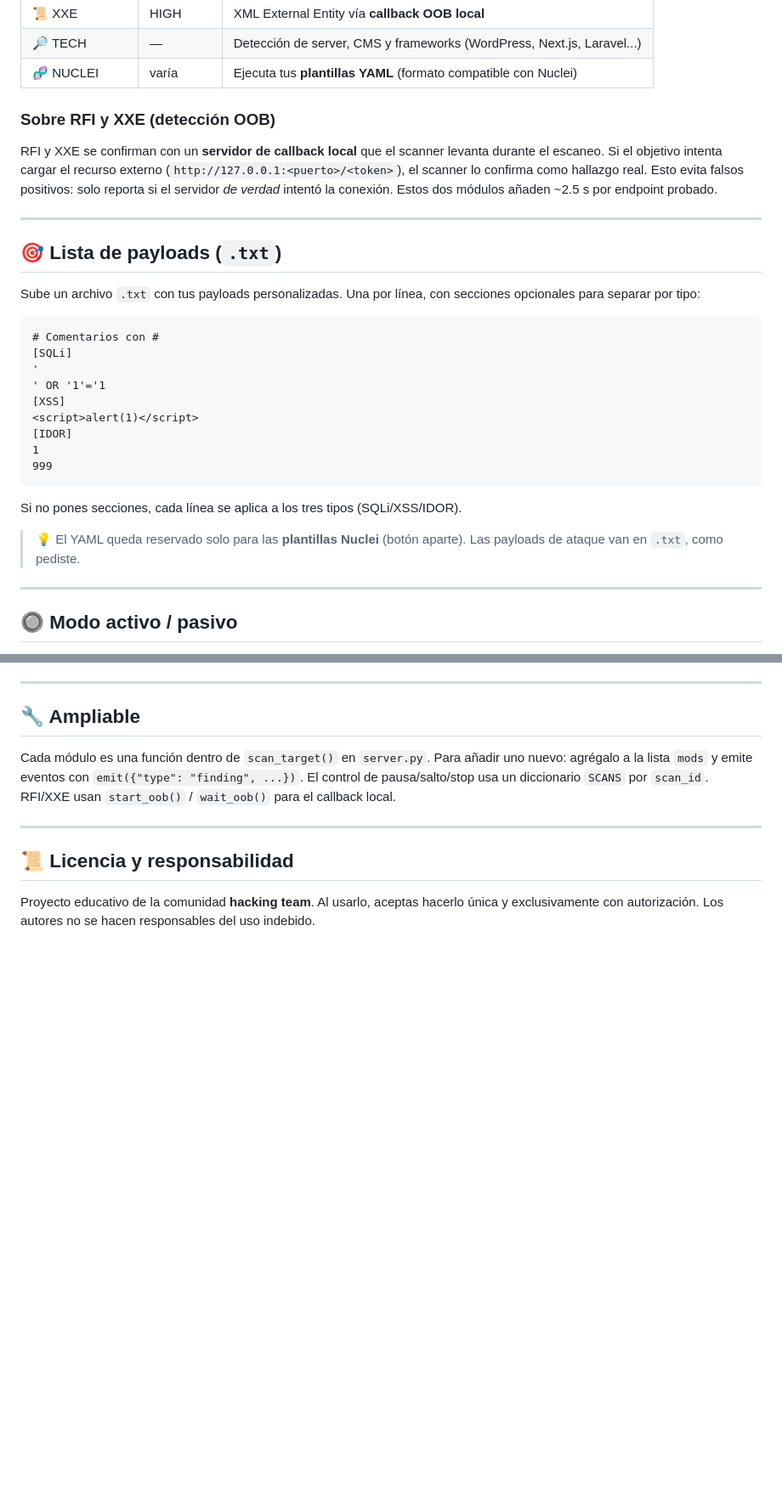
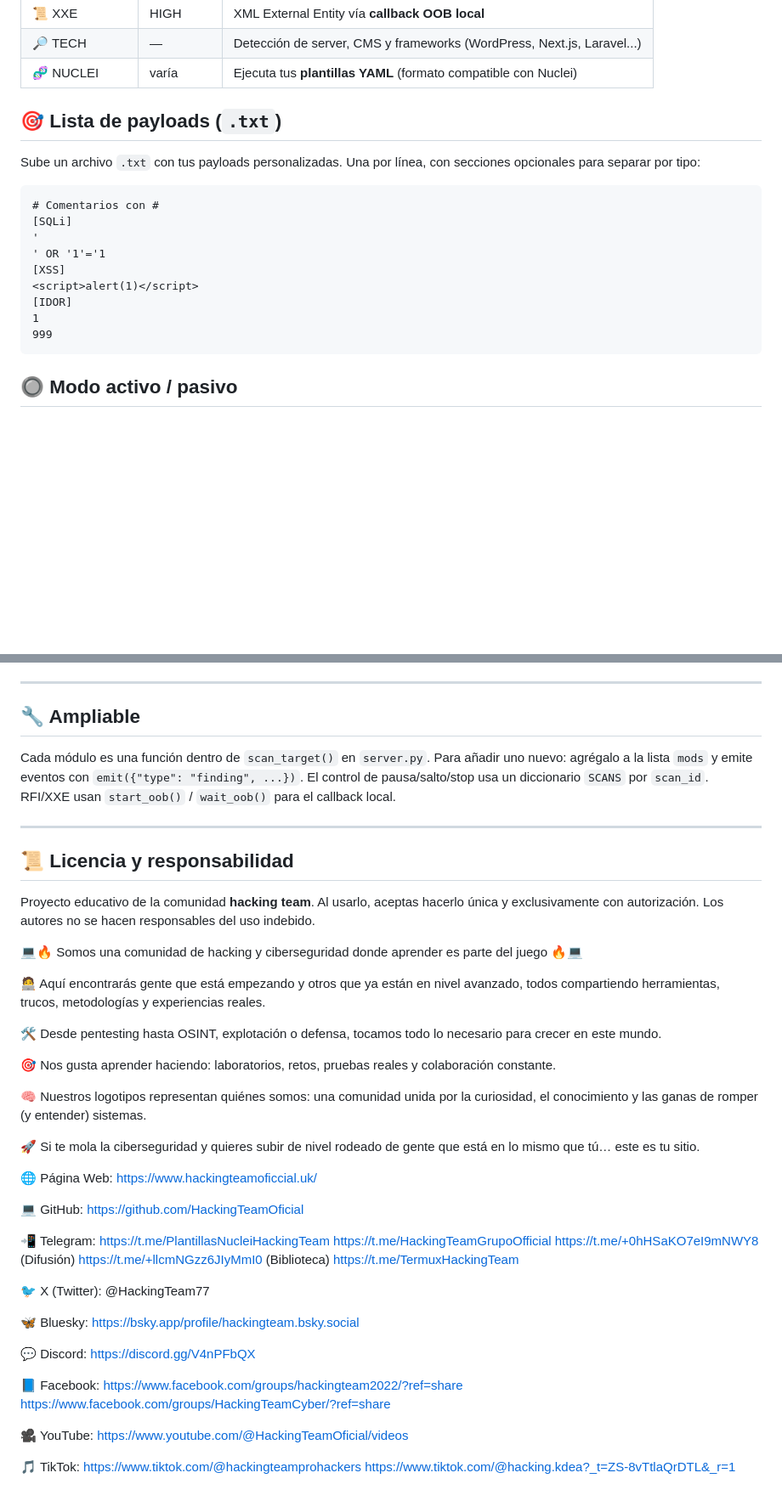
Before and after one commit to HackingTeamOficial/HTScanner, a Markdown page: README.md, 2 parts joined by grey strips. Shown at 85% size. Drawn GitHub-style; blank space fills up the shorter version.

````diff
--- a/README.md
+++ b/README.md
@@ -50,14 +50,6 @@ marca la autorización y pulsa **▶ INICIAR SCAN**.
 | 🔎 TECH | — | Detección de server, CMS y frameworks (WordPress, Next.js, Laravel...) |
 | 🧬 NUCLEI | varía | Ejecuta tus **plantillas YAML** (formato compatible con Nuclei) |
 
-### Sobre RFI y XXE (detección OOB)
-RFI y XXE se confirman con un **servidor de callback local** que el scanner
-levanta durante el escaneo. Si el objetivo intenta cargar el recurso externo
-(`http://127.0.0.1:<puerto>/<token>`), el scanner lo confirma como hallazgo
-real. Esto evita falsos positivos: solo reporta si el servidor *de verdad*
-intentó la conexión. Estos dos módulos añaden ~2.5 s por endpoint probado.
-
----
 
 ## 🎯 Lista de payloads (`.txt`)
 
@@ -75,13 +67,6 @@ secciones opcionales para separar por tipo:
 1
 999
 ```
-
-Si no pones secciones, cada línea se aplica a los tres tipos (SQLi/XSS/IDOR).
-
-> 💡 El YAML queda reservado solo para las **plantillas Nuclei** (botón aparte).
-> Las payloads de ataque van en `.txt`, como pediste.
-
----
 
 ## 🔘 Modo activo / pasivo
 
@@ -204,3 +189,48 @@ para el callback local.
 Proyecto educativo de la comunidad **hacking team**. Al usarlo, aceptas hacerlo
 única y exclusivamente con autorización. Los autores no se hacen responsables
 del uso indebido.
+
+💻🔥 Somos una comunidad de hacking y ciberseguridad donde aprender es parte del juego 🔥💻
+
+🧑‍💻 Aquí encontrarás gente que está empezando y otros que ya están en nivel avanzado, todos compartiendo herramientas, trucos, metodologías y experiencias reales.
+
+🛠 Desde pentesting hasta OSINT, explotación o defensa, tocamos todo lo necesario para crecer en este mundo.
+
+🎯 Nos gusta aprender haciendo: laboratorios, retos, pruebas reales y colaboración constante.
+
+🧠 Nuestros logotipos representan quiénes somos: una comunidad unida por la curiosidad, el conocimiento y las ganas de romper (y entender) sistemas.
+
+🚀 Si te mola la ciberseguridad y quieres subir de nivel rodeado de gente que está en lo mismo que tú… este es tu sitio.
+
+🌐 Página Web:
+https://www.hackingteamoficcial.uk/
+
+💻 GitHub:
+https://github.com/HackingTeamOficial
+
+📲 Telegram:
+https://t.me/PlantillasNucleiHackingTeam
+https://t.me/HackingTeamGrupoOfficial
+https://t.me/+0hHSaKO7eI9mNWY8 (Difusión)
+https://t.me/+llcmNGzz6JIyMmI0 (Biblioteca)
+https://t.me/TermuxHackingTeam
+
+🐦 X (Twitter):
+@HackingTeam77
+
+🦋 Bluesky:
+https://bsky.app/profile/hackingteam.bsky.social
+
+💬 Discord:
+https://discord.gg/V4nPFbQX
+
+📘 Facebook:
+https://www.facebook.com/groups/hackingteam2022/?ref=share
+https://www.facebook.com/groups/HackingTeamCyber/?ref=share
+
+🎥 YouTube:
+https://www.youtube.com/@HackingTeamOficial/videos
+
+🎵 TikTok:
+https://www.tiktok.com/@hackingteamprohackers
+https://www.tiktok.com/@hacking.kdea?_t=ZS-8vTtlaQrDTL&_r=1
````
